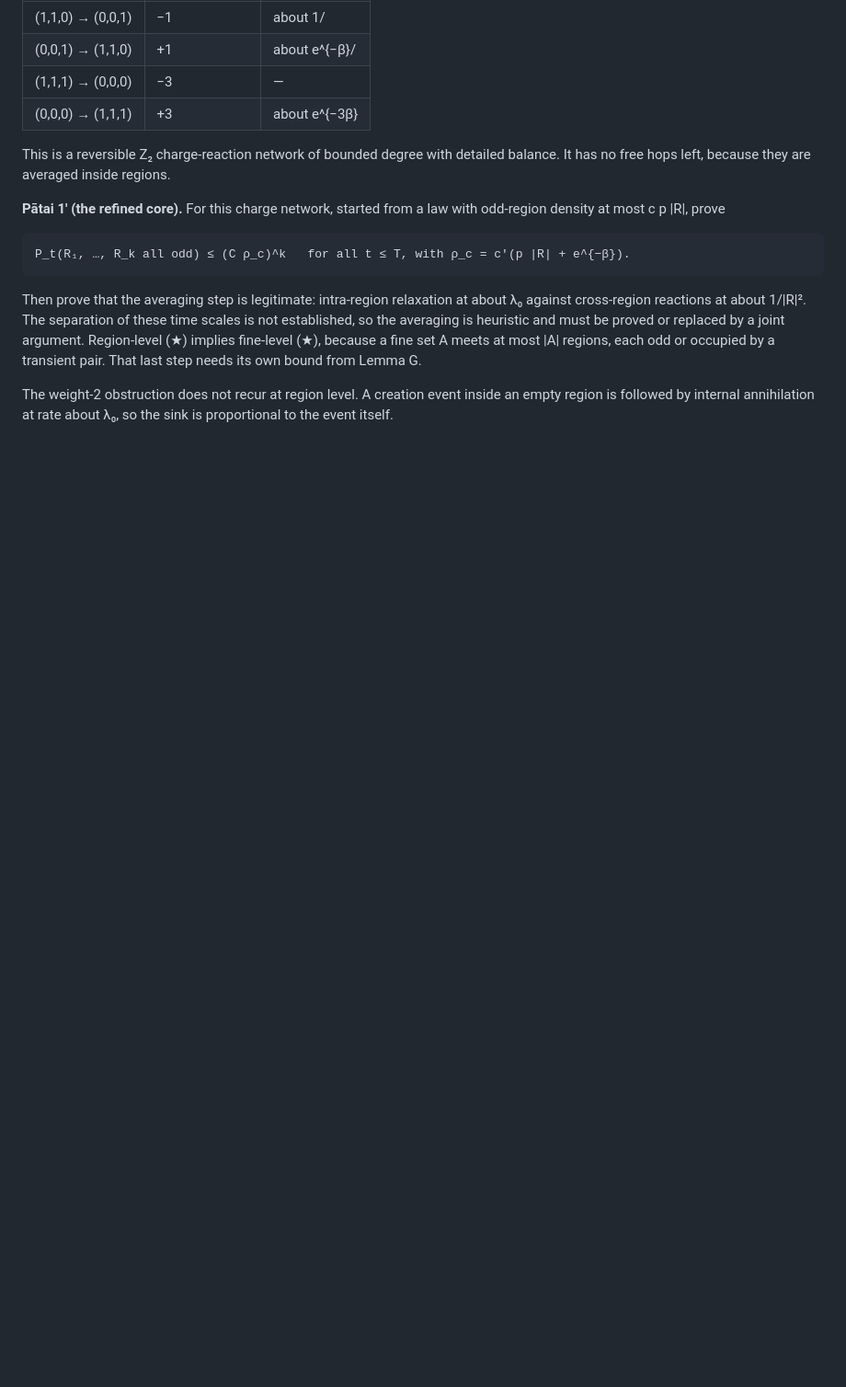
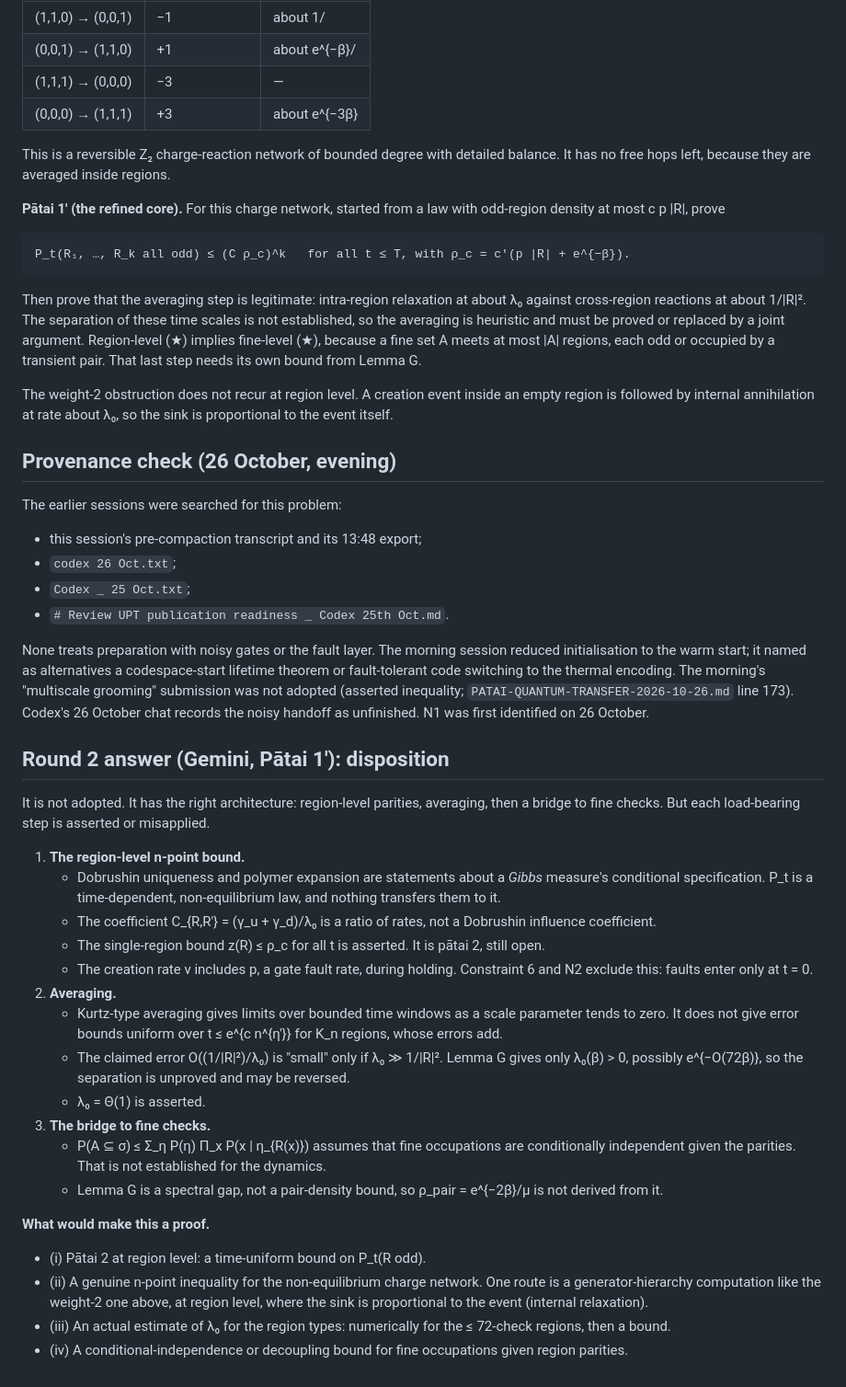
Before and after one commit to Tobillicious/snuffy-canon-edition, a Markdown page: REPAIRS-2026-10-26/PATAI-FOR-GEMINI-R-2026-10-26.md, the part around the change. Shown at 92% size. Rendered like a GitHub page; blank space fills up the shorter version.

Commit message:
Pātai: provenance check (noisy preparation not addressed in earlier sessions); disposition of round-2 trapped-charge answer
Co-Authored-By: Claude Opus 5.5 <noreply@anthropic.com>
Claude-Session: https://claude.ai/code/session_011kzt3rBsL4MR9fK2hZoLzQ

```diff
--- a/REPAIRS-2026-10-26/PATAI-FOR-GEMINI-R-2026-10-26.md
+++ b/REPAIRS-2026-10-26/PATAI-FOR-GEMINI-R-2026-10-26.md
@@ -176,3 +176,54 @@ or occupied by a transient pair. That last step needs its own bound from Lemma G
 The weight-2 obstruction does not recur at region level. A creation event inside an empty region
 is followed by internal annihilation at rate about λ₀, so the sink is proportional to the event
 itself.
+
+## Provenance check (26 October, evening)
+
+The earlier sessions were searched for this problem:
+- this session's pre-compaction transcript and its 13:48 export;
+- `codex 26 Oct.txt`;
+- `Codex _ 25 Oct.txt`;
+- `# Review UPT publication readiness _ Codex 25th Oct.md`.
+
+None treats preparation with noisy gates or the fault layer. The morning session reduced
+initialisation to the warm start; it named as alternatives a codespace-start lifetime theorem or
+fault-tolerant code switching to the thermal encoding. The morning's "multiscale grooming"
+submission was not adopted (asserted inequality; `PATAI-QUANTUM-TRANSFER-2026-10-26.md` line 173).
+Codex's 26 October chat records the noisy handoff as unfinished. N1 was first identified on
+26 October.
+
+## Round 2 answer (Gemini, Pātai 1′): disposition
+
+It is not adopted. It has the right architecture: region-level parities, averaging, then a bridge to
+fine checks. But each load-bearing step is asserted or misapplied.
+
+1. **The region-level n-point bound.**
+   - Dobrushin uniqueness and polymer expansion are statements about a *Gibbs* measure's
+     conditional specification. P_t is a time-dependent, non-equilibrium law, and nothing transfers
+     them to it.
+   - The coefficient C_{R,R′} = (γ_u + γ_d)/λ₀ is a ratio of rates, not a Dobrushin influence
+     coefficient.
+   - The single-region bound z(R) ≤ ρ_c for all t is asserted. It is pātai 2, still open.
+   - The creation rate ν includes p, a gate fault rate, during holding. Constraint 6 and N2 exclude
+     this: faults enter only at t = 0.
+2. **Averaging.**
+   - Kurtz-type averaging gives limits over bounded time windows as a scale parameter tends to
+     zero. It does not give error bounds uniform over t ≤ e^{c n^{η′}} for K_n regions, whose errors
+     add.
+   - The claimed error O((1/|R|²)/λ₀) is "small" only if λ₀ ≫ 1/|R|². Lemma G gives only
+     λ₀(β) > 0, possibly e^{−O(72β)}, so the separation is unproved and may be reversed.
+   - λ₀ = Θ(1) is asserted.
+3. **The bridge to fine checks.**
+   - P(A ⊆ σ) ≤ Σ_η P(η) Π_x P(x | η_{R(x)}) assumes that fine occupations are conditionally
+     independent given the parities. That is not established for the dynamics.
+   - Lemma G is a spectral gap, not a pair-density bound, so ρ_pair = e^{−2β}/μ is not derived
+     from it.
+
+**What would make this a proof.**
+- (i) Pātai 2 at region level: a time-uniform bound on P_t(R odd).
+- (ii) A genuine n-point inequality for the non-equilibrium charge network. One route is a
+  generator-hierarchy computation like the weight-2 one above, at region level, where the sink is
+  proportional to the event (internal relaxation).
+- (iii) An actual estimate of λ₀ for the region types: numerically for the ≤ 72-check regions,
+  then a bound.
+- (iv) A conditional-independence or decoupling bound for fine occupations given region parities.
```
